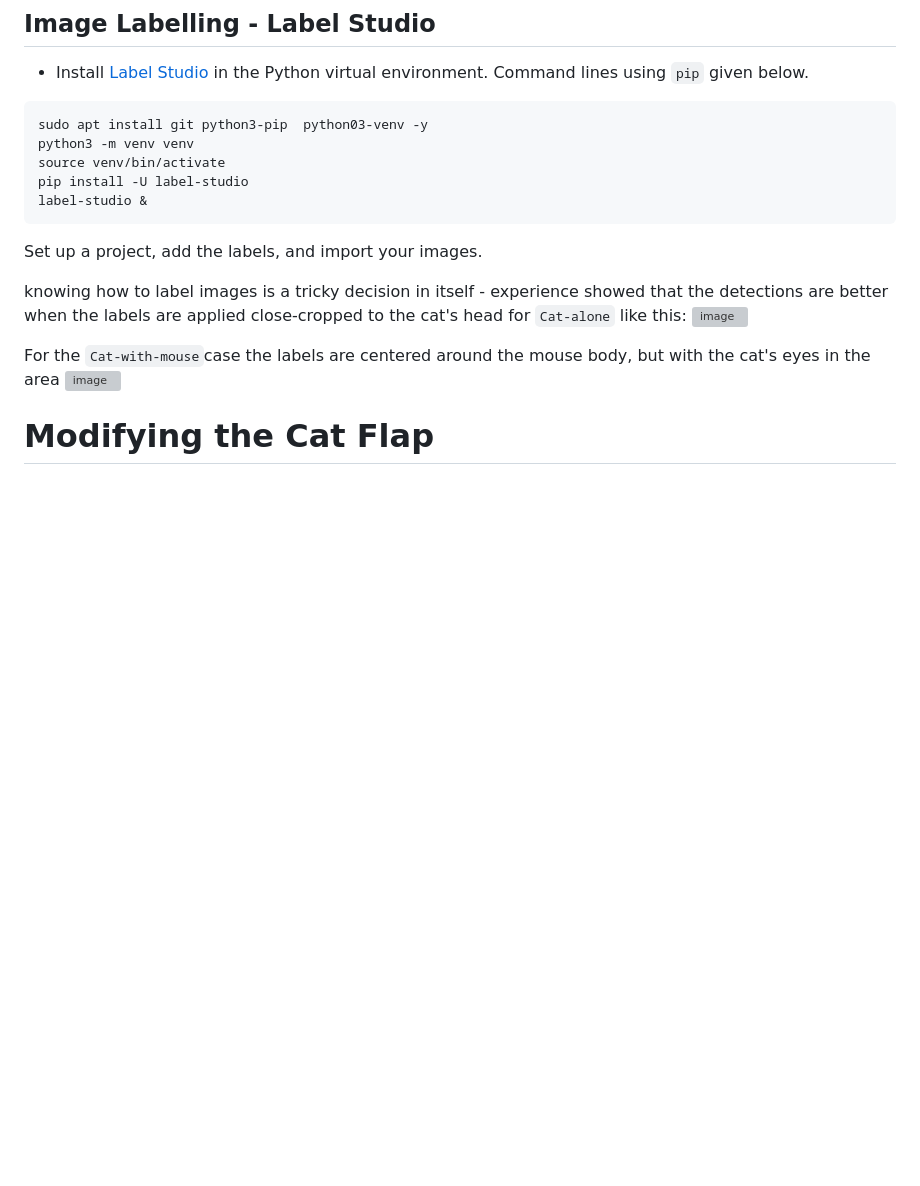
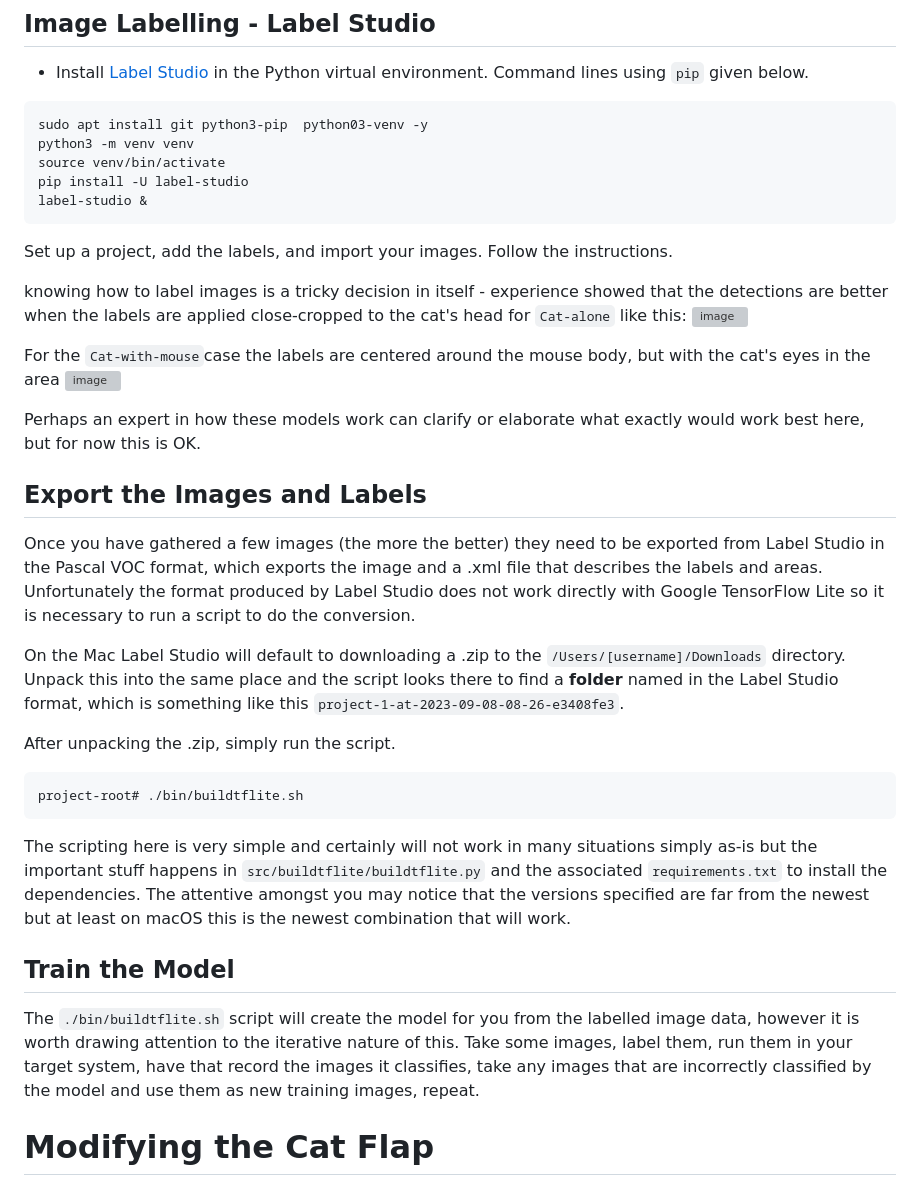
Before and after one commit to Charry2014/ai-catflap, a Markdown page: README.md, the part around the change. GitHub-like rendering; blank space fills up the shorter version; grey boxes are pictures that could not be loaded.

Commit message:
Update README.md - intermediate

````diff
--- a/README.md
+++ b/README.md
@@ -63,7 +63,7 @@ pip install -U label-studio
 label-studio &
 ```
 
-Set up a project, add the labels, and import your images.
+Set up a project, add the labels, and import your images. Follow the instructions.
 
 knowing how to label images is a tricky decision in itself - experience showed that the detections are better when the labels are applied close-cropped to the cat's head for `Cat-alone` like this:
 ![image](https://github.com/Charry2014/ai-catflap/assets/58067238/c60d5423-ce57-43c7-9a18-78fa0c2e954a)
@@ -71,8 +71,24 @@ knowing how to label images is a tricky decision in itself - experience showed t
 For the `Cat-with-mouse`case the labels are centered around the mouse body, but with the cat's eyes in the area
 ![image](https://github.com/Charry2014/ai-catflap/assets/58067238/f062568c-6abb-453a-84dd-6b1d0d317cbe)
 
+Perhaps an expert in how these models work can clarify or elaborate what exactly would work best here, but for now this is OK.
 
+## Export the Images and Labels
 
+Once you have gathered a few images (the more the better) they need to be exported from Label Studio in the Pascal VOC format, which exports the image and a .xml file that describes the labels and areas. Unfortunately the format produced by Label Studio does not work directly with Google TensorFlow Lite so it is necessary to run a script to do the conversion.
+
+On the Mac Label Studio will default to downloading a .zip to the `/Users/[username]/Downloads` directory. Unpack this into the same place and the script looks there to find a **folder** named in the Label Studio format, which is something like this `project-1-at-2023-09-08-08-26-e3408fe3`.
+
+After unpacking the .zip, simply run the script.
+```
+project-root# ./bin/buildtflite.sh
+```
+
+The scripting here is very simple and certainly will not work in many situations simply as-is but the important stuff happens in `src/buildtflite/buildtflite.py` and the associated `requirements.txt` to install the dependencies. The attentive amongst you may notice that the versions specified are far from the newest but at least on macOS this is the newest combination that will work.
+
+## Train the Model
+
+The `./bin/buildtflite.sh` script will create the model for you from the labelled image data, however it is worth drawing attention to the iterative nature of this. Take some images, label them, run them in your target system, have that record the images it classifies, take any images that are incorrectly classified by the model and use them as new training images, repeat.
 
 
 # Modifying the Cat Flap
````
